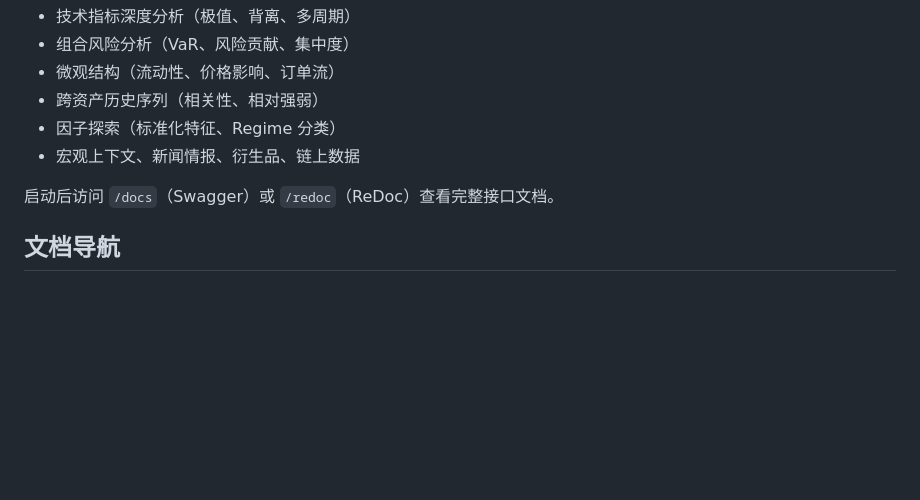
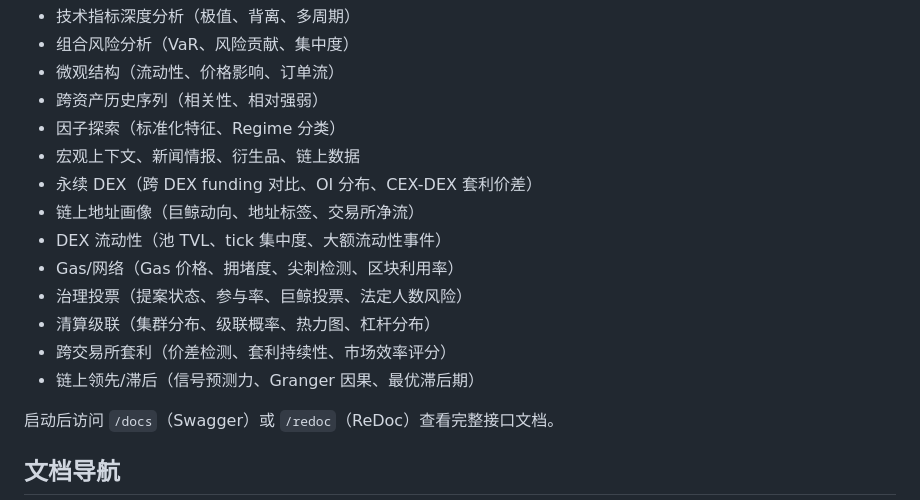
Before and after one commit to CnOxx1/EvoQuantV3, a Markdown page: README.md, the part around the change. Drawn GitHub-style; blank space fills up the shorter version.

Commit message:
docs: expand API section in main README with 8 new endpoint categories
Co-Authored-By: Claude Opus 4.6 <noreply@anthropic.com>

```diff
--- a/README.md
+++ b/README.md
@@ -230,6 +230,14 @@ EvoQuant/
 - 跨资产历史序列（相关性、相对强弱）
 - 因子探索（标准化特征、Regime 分类）
 - 宏观上下文、新闻情报、衍生品、链上数据
+- 永续 DEX（跨 DEX funding 对比、OI 分布、CEX-DEX 套利价差）
+- 链上地址画像（巨鲸动向、地址标签、交易所净流）
+- DEX 流动性（池 TVL、tick 集中度、大额流动性事件）
+- Gas/网络（Gas 价格、拥堵度、尖刺检测、区块利用率）
+- 治理投票（提案状态、参与率、巨鲸投票、法定人数风险）
+- 清算级联（集群分布、级联概率、热力图、杠杆分布）
+- 跨交易所套利（价差检测、套利持续性、市场效率评分）
+- 链上领先/滞后（信号预测力、Granger 因果、最优滞后期）
 
 启动后访问 `/docs`（Swagger）或 `/redoc`（ReDoc）查看完整接口文档。
 
```
